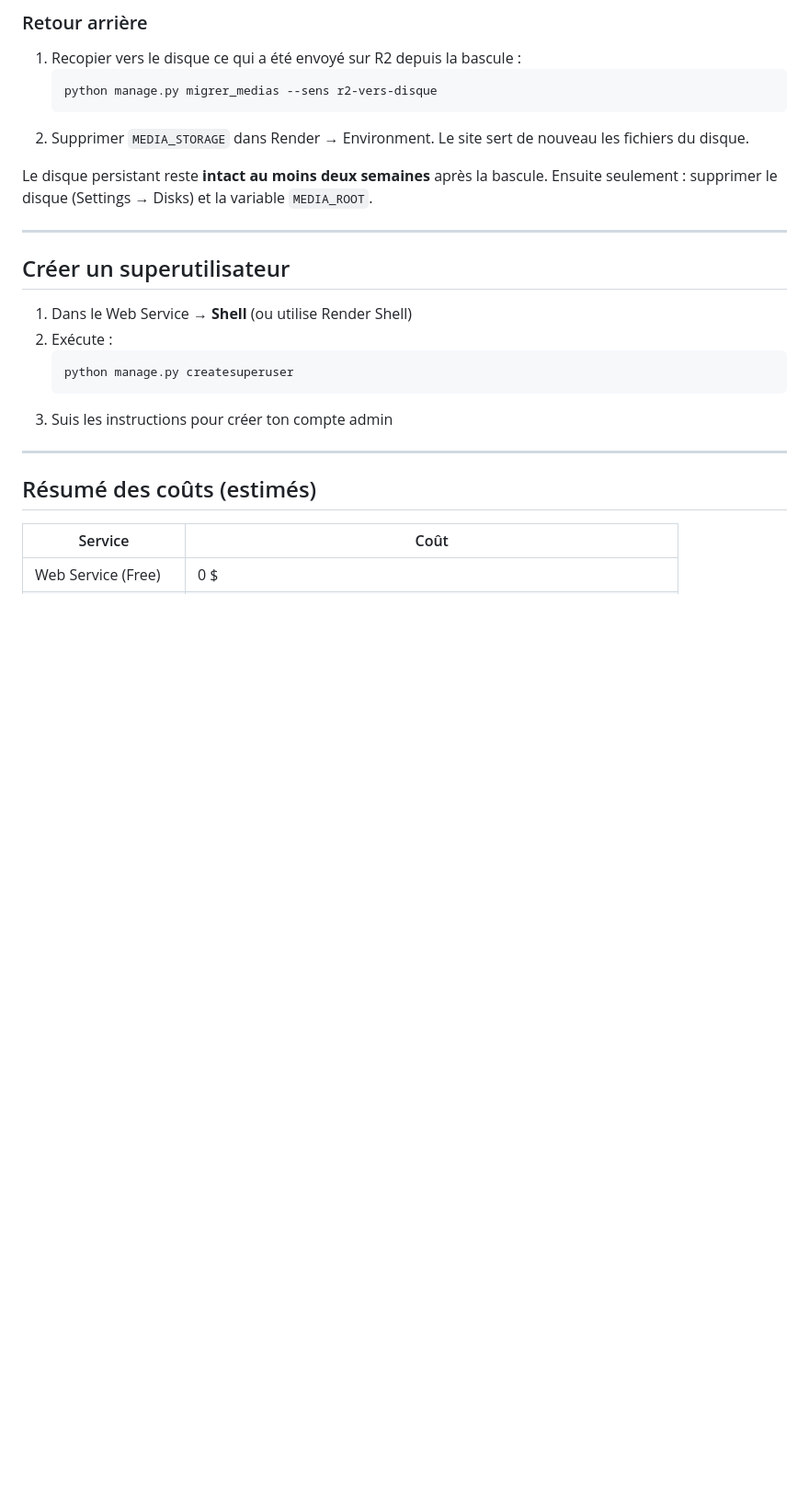
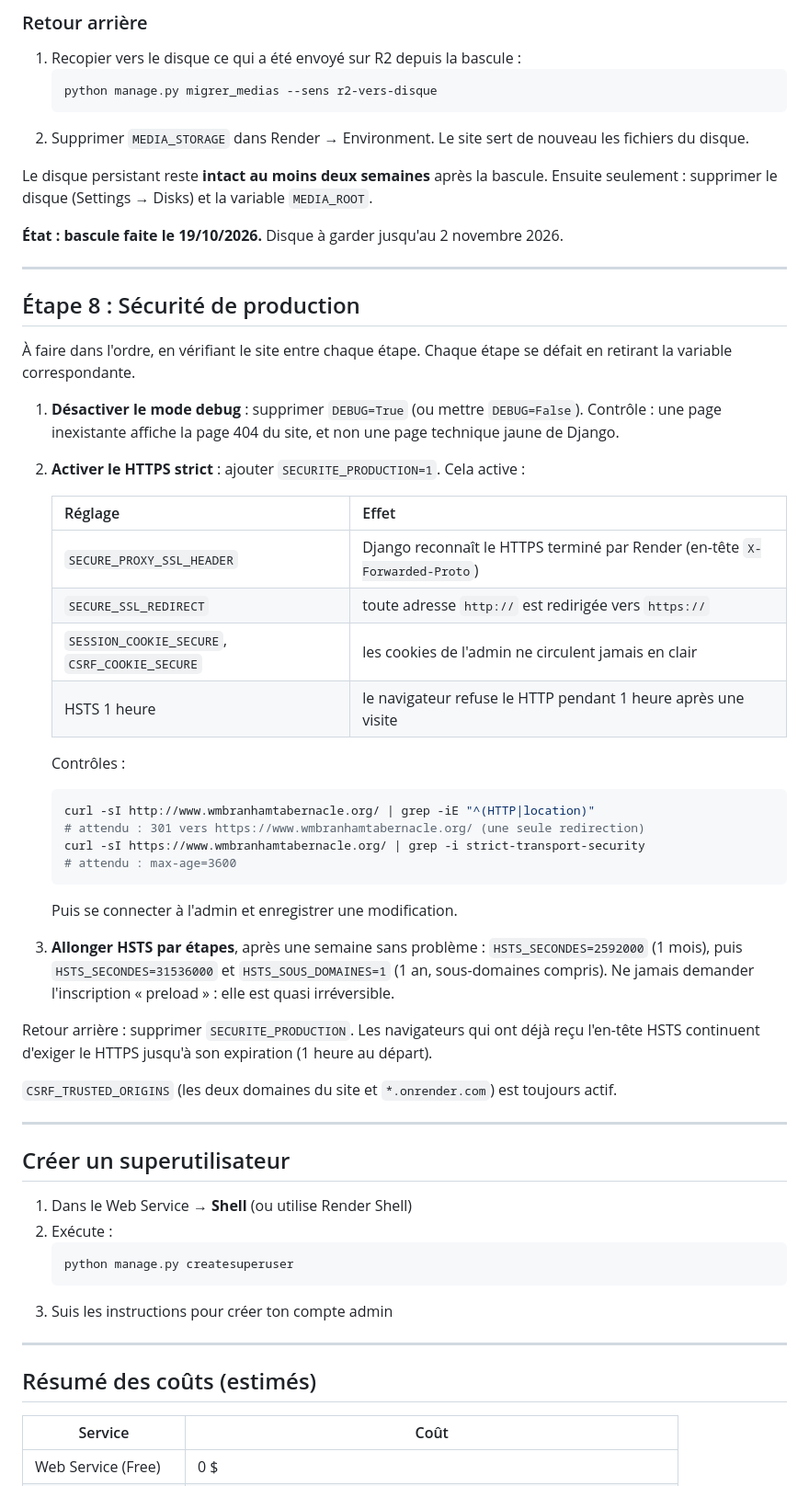
Before and after one commit to jokristo/churchWebsite, a Markdown page: DEPLOY_RENDER.md, the part around one of its changes. Shown at 92% size. GitHub-like rendering; blank space fills up the shorter version.

Commit message:
docs: activation de la sécurité de production et état après la bascule R2
DEPLOY_RENDER.md, étape 8 : retrait de DEBUG, SECURITE_PRODUCTION et rôle de
chaque réglage, contrôles curl, allongement progressif de HSTS, retour arrière.
CLAUDE.md : bascule R2 faite le 19/10/2026, disque gardé jusqu'au 2/11/2026,
sécurité prête à activer, mot de passe PostgreSQL toujours à régénérer.

Co-Authored-By: Claude Opus 5.5 <noreply@anthropic.com>

````diff
--- a/DEPLOY_RENDER.md
+++ b/DEPLOY_RENDER.md
@@ -153,6 +154,44 @@ Toutes les commandes se lancent dans **Render → Shell**.
 Le disque persistant reste **intact au moins deux semaines** après la bascule. Ensuite seulement :
 supprimer le disque (Settings → Disks) et la variable `MEDIA_ROOT`.
 
+**État : bascule faite le 19/10/2026.** Disque à garder jusqu'au 2 novembre 2026.
+
+---
+
+## Étape 8 : Sécurité de production
+
+À faire dans l'ordre, en vérifiant le site entre chaque étape. Chaque étape se défait
+en retirant la variable correspondante.
+
+1. **Désactiver le mode debug** : supprimer `DEBUG=True` (ou mettre `DEBUG=False`).
+   Contrôle : une page inexistante affiche la page 404 du site, et non une page
+   technique jaune de Django.
+2. **Activer le HTTPS strict** : ajouter `SECURITE_PRODUCTION=1`. Cela active :
+
+   | Réglage | Effet |
+   |---------|-------|
+   | `SECURE_PROXY_SSL_HEADER` | Django reconnaît le HTTPS terminé par Render (en-tête `X-Forwarded-Proto`) |
+   | `SECURE_SSL_REDIRECT` | toute adresse `http://` est redirigée vers `https://` |
+   | `SESSION_COOKIE_SECURE`, `CSRF_COOKIE_SECURE` | les cookies de l'admin ne circulent jamais en clair |
+   | HSTS 1 heure | le navigateur refuse le HTTP pendant 1 heure après une visite |
+
+   Contrôles :
+   ```bash
+   curl -sI http://www.wmbranhamtabernacle.org/ | grep -iE "^(HTTP|location)"
+   # attendu : 301 vers https://www.wmbranhamtabernacle.org/ (une seule redirection)
+   curl -sI https://www.wmbranhamtabernacle.org/ | grep -i strict-transport-security
+   # attendu : max-age=3600
+   ```
+   Puis se connecter à l'admin et enregistrer une modification.
+3. **Allonger HSTS par étapes**, après une semaine sans problème : `HSTS_SECONDES=2592000`
+   (1 mois), puis `HSTS_SECONDES=31536000` et `HSTS_SOUS_DOMAINES=1` (1 an, sous-domaines
+   compris). Ne jamais demander l'inscription « preload » : elle est quasi irréversible.
+
+Retour arrière : supprimer `SECURITE_PRODUCTION`. Les navigateurs qui ont déjà reçu
+l'en-tête HSTS continuent d'exiger le HTTPS jusqu'à son expiration (1 heure au départ).
+
+`CSRF_TRUSTED_ORIGINS` (les deux domaines du site et `*.onrender.com`) est toujours actif.
+
 ---
 
 ## Créer un superutilisateur
````
Also changed, not shown: other parts of DEPLOY_RENDER.md (+2 -1 lines), CLAUDE.md (+6 -6 lines).
